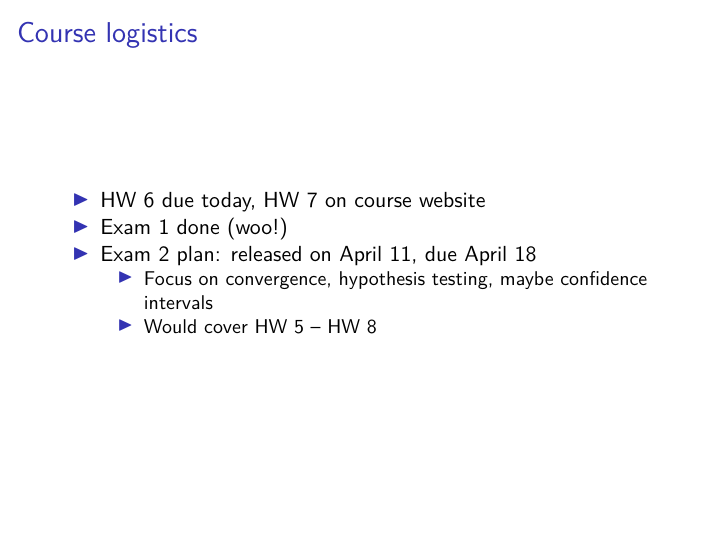
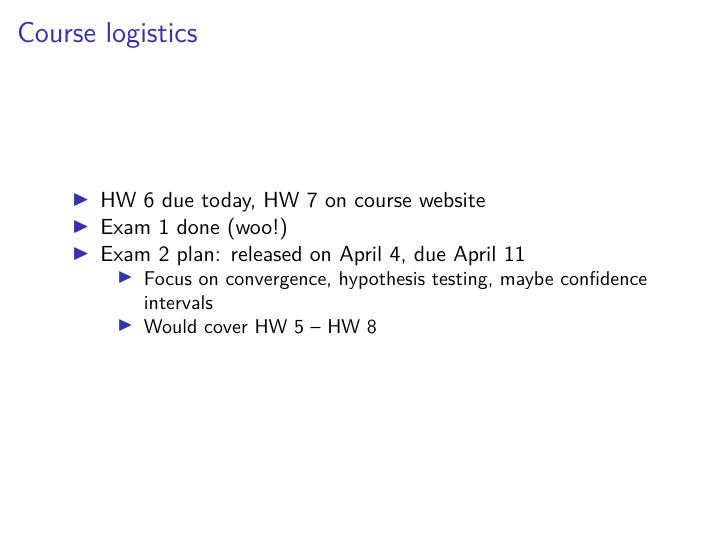
Before and after one commit to sta711-s25/sta711-s25.github.io, an R Markdown document (slides/lecture_23.Rmd): page 2 of 13. The pictures show the output file slides/lecture_23.pdf that the author committed with the source.

Commit message:
updating lecture 23

```diff
--- a/slides/lecture_23.Rmd
+++ b/slides/lecture_23.Rmd
@@ -21,7 +21,7 @@ m1 <- glm(Survived ~ Sex*Age + Pclass, data = titanic, family = binomial)
 
 * HW 6 due today, HW 7 on course website
 * Exam 1 done (woo!)
-* Exam 2 plan: released on April 11, due April 18
+* Exam 2 plan: released on April 4, due April 11
     * Focus on convergence, hypothesis testing, maybe confidence intervals
     * Would cover HW 5 -- HW 8
 
```
Also changed, not shown: slides/lecture_23.pdf, 1 other file.
